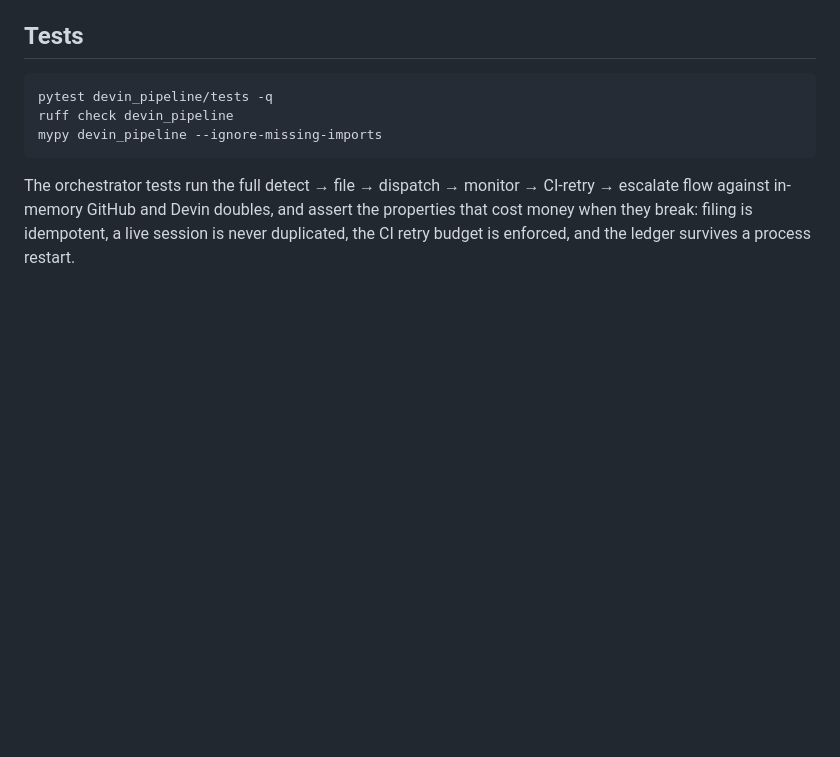
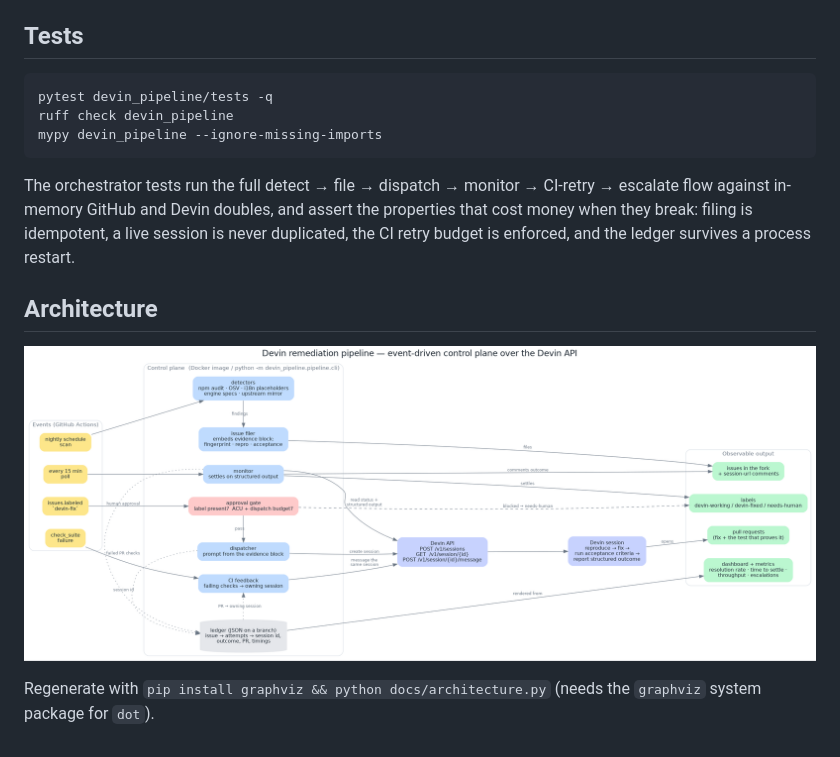
Before and after one commit to ehersch/devin-remediation-pipeline, a Markdown page: README.md, the part around the change. Rendered like a GitHub page; pictures changed too: docs/architecture.png (added); blank space fills up the shorter version.

Commit message:
docs: render the architecture diagram from python
Co-Authored-By: Devin AI <devin-ai-integration[bot]@users.noreply.github.com>

```diff
--- a/README.md
+++ b/README.md
@@ -222,3 +222,10 @@ CI-retry → escalate flow against in-memory GitHub and Devin doubles, and asser
 the properties that cost money when they break: filing is idempotent, a live
 session is never duplicated, the CI retry budget is enforced, and the ledger
 survives a process restart.
+
+## Architecture
+
+![architecture](docs/architecture.png)
+
+Regenerate with `pip install graphviz && python docs/architecture.py` (needs the
+`graphviz` system package for `dot`).
```
Also changed, not shown: 2 other files.
